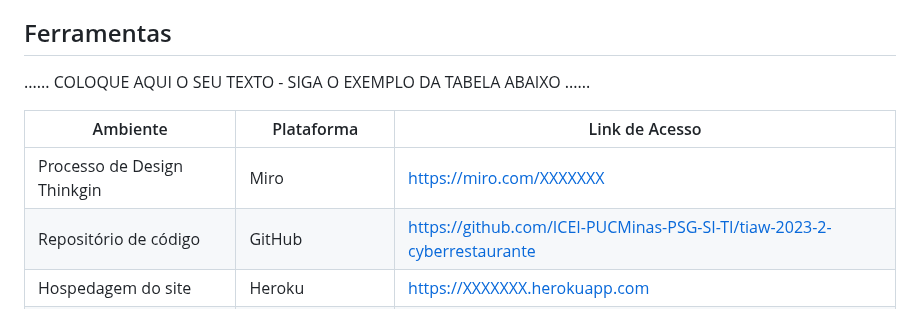
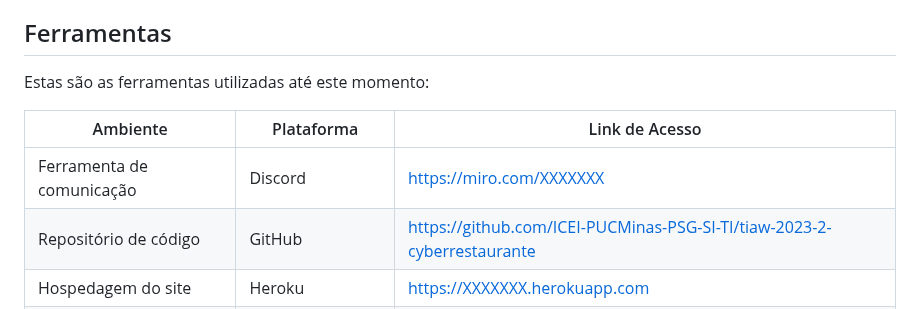
Before and after one commit to ICEI-PUCMinas-PSG-SI-TI/tiaw-2023-2-cyberrestaurante, a Markdown page: docs/relatorio/Relatorio Tecnico - TEMPLATE.md, the part around the change. Rendered like a GitHub page.

Commit message:
Atualizar o Relatorio Tecnico - TEMPLATE.md

```diff
--- a/docs/relatorio/Relatorio Tecnico - TEMPLATE.md
+++ b/docs/relatorio/Relatorio Tecnico - TEMPLATE.md
@@ -314,11 +314,11 @@ nós dividimos as tarafeas entre nos cinco, de tal forma que cada um ficasse com
 
 ## Ferramentas
 
-......  COLOQUE AQUI O SEU TEXTO - SIGA O EXEMPLO DA TABELA ABAIXO  ......
+Estas são as ferramentas utilizadas até este momento:
 
 | Ambiente  | Plataforma              |Link de Acesso |
 |-----------|-------------------------|---------------|
-|Processo de Design Thinkgin  | Miro |  https://miro.com/XXXXXXX |
+| Ferramenta de comunicação | Discord |  https://miro.com/XXXXXXX |
 |Repositório de código | GitHub | https://github.com/ICEI-PUCMinas-PSG-SI-TI/tiaw-2023-2-cyberrestaurante |
 |Hospedagem do site | Heroku |  https://XXXXXXX.herokuapp.com |
 |Protótipo Interativo | MavelApp ou Figma | https://figma.com/XXXXXXX |
```
